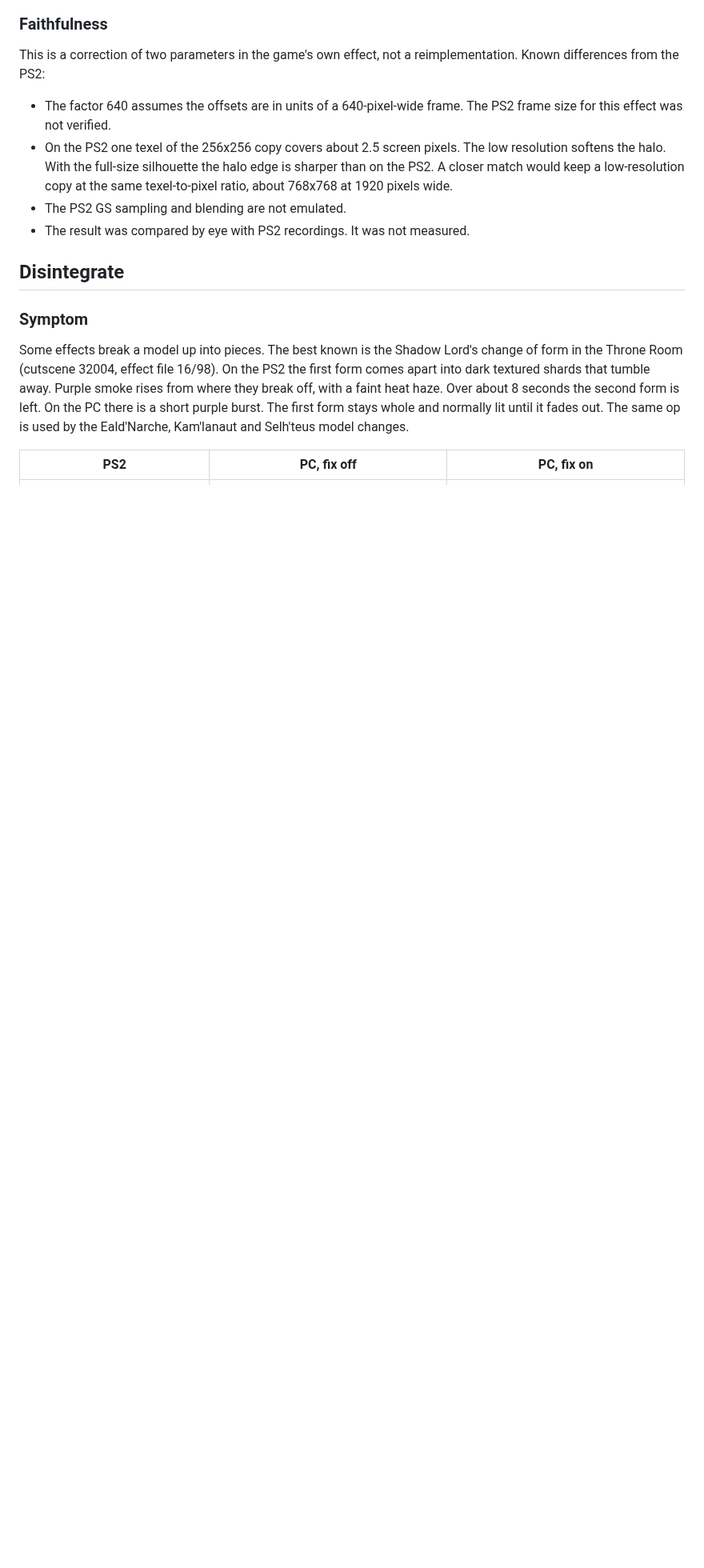
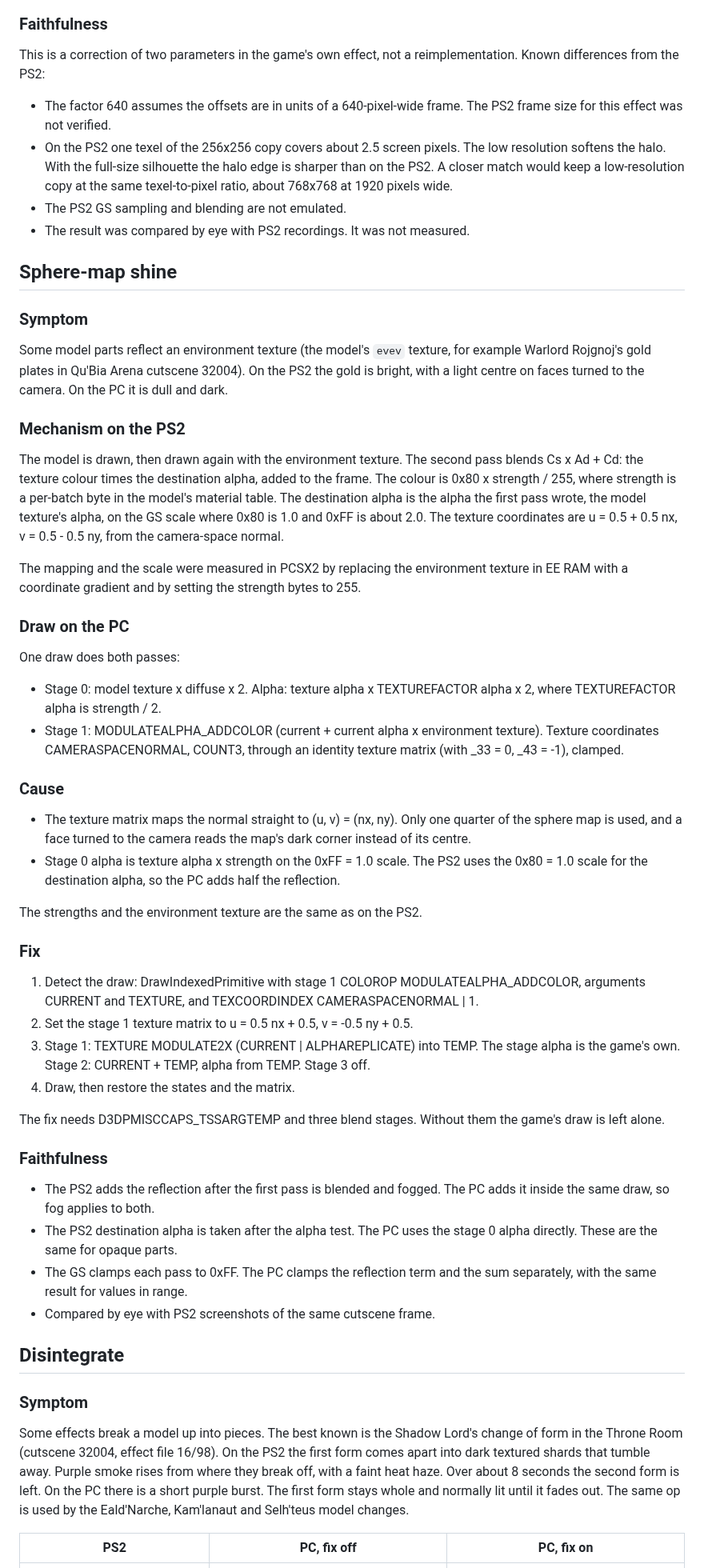
Before and after one commit to voetre/portfix, a Markdown page: docs/TECHNICAL.md, the part around one of its changes. Shown at 80% size. GitHub-like rendering; blank space fills up the shorter version.

```diff
--- a/docs/TECHNICAL.md
+++ b/docs/TECHNICAL.md
@@ -127,6 +127,48 @@ This is a correction of two parameters in the game's own effect, not a reimpleme
 - The PS2 GS sampling and blending are not emulated.
 - The result was compared by eye with PS2 recordings. It was not measured.
 
+## Sphere-map shine
+
+### Symptom
+
+Some model parts reflect an environment texture (the model's `evev` texture, for example Warlord Rojgnoj's gold plates in Qu'Bia Arena cutscene 32004). On the PS2 the gold is bright, with a light centre on faces turned to the camera. On the PC it is dull and dark.
+
+### Mechanism on the PS2
+
+The model is drawn, then drawn again with the environment texture. The second pass blends Cs x Ad + Cd: the texture colour times the destination alpha, added to the frame. The colour is 0x80 x strength / 255, where strength is a per-batch byte in the model's material table. The destination alpha is the alpha the first pass wrote, the model texture's alpha, on the GS scale where 0x80 is 1.0 and 0xFF is about 2.0. The texture coordinates are u = 0.5 + 0.5 nx, v = 0.5 - 0.5 ny, from the camera-space normal.
+
+The mapping and the scale were measured in PCSX2 by replacing the environment texture in EE RAM with a coordinate gradient and by setting the strength bytes to 255.
+
+### Draw on the PC
+
+One draw does both passes:
+
+- Stage 0: model texture x diffuse x 2. Alpha: texture alpha x TEXTUREFACTOR alpha x 2, where TEXTUREFACTOR alpha is strength / 2.
+- Stage 1: MODULATEALPHA_ADDCOLOR (current + current alpha x environment texture). Texture coordinates CAMERASPACENORMAL, COUNT3, through an identity texture matrix (with _33 = 0, _43 = -1), clamped.
+
+### Cause
+
+- The texture matrix maps the normal straight to (u, v) = (nx, ny). Only one quarter of the sphere map is used, and a face turned to the camera reads the map's dark corner instead of its centre.
+- Stage 0 alpha is texture alpha x strength on the 0xFF = 1.0 scale. The PS2 uses the 0x80 = 1.0 scale for the destination alpha, so the PC adds half the reflection.
+
+The strengths and the environment texture are the same as on the PS2.
+
+### Fix
+
+1. Detect the draw: DrawIndexedPrimitive with stage 1 COLOROP MODULATEALPHA_ADDCOLOR, arguments CURRENT and TEXTURE, and TEXCOORDINDEX CAMERASPACENORMAL | 1.
+2. Set the stage 1 texture matrix to u = 0.5 nx + 0.5, v = -0.5 ny + 0.5.
+3. Stage 1: TEXTURE MODULATE2X (CURRENT | ALPHAREPLICATE) into TEMP. The stage alpha is the game's own. Stage 2: CURRENT + TEMP, alpha from TEMP. Stage 3 off.
+4. Draw, then restore the states and the matrix.
+
+The fix needs D3DPMISCCAPS_TSSARGTEMP and three blend stages. Without them the game's draw is left alone.
+
+### Faithfulness
+
+- The PS2 adds the reflection after the first pass is blended and fogged. The PC adds it inside the same draw, so fog applies to both.
+- The PS2 destination alpha is taken after the alpha test. The PC uses the stage 0 alpha directly. These are the same for opaque parts.
+- The GS clamps each pass to 0xFF. The PC clamps the reflection term and the sum separately, with the same result for values in range.
+- Compared by eye with PS2 screenshots of the same cutscene frame.
+
 ## Disintegrate
 
 ### Symptom
```
Also changed, not shown: other parts of docs/TECHNICAL.md (+2 -2 lines), README.md (+10 -1 lines), media/shine-off-on-ps2.jpg (added), 5 other files.
